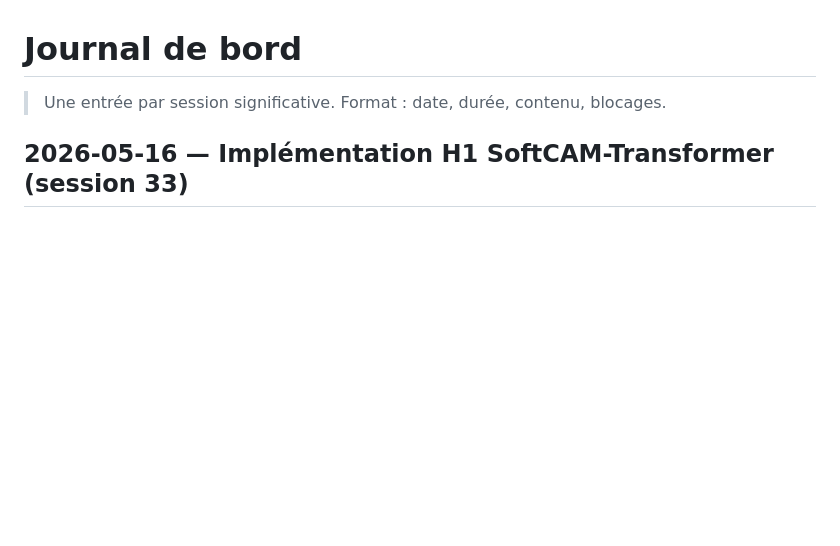
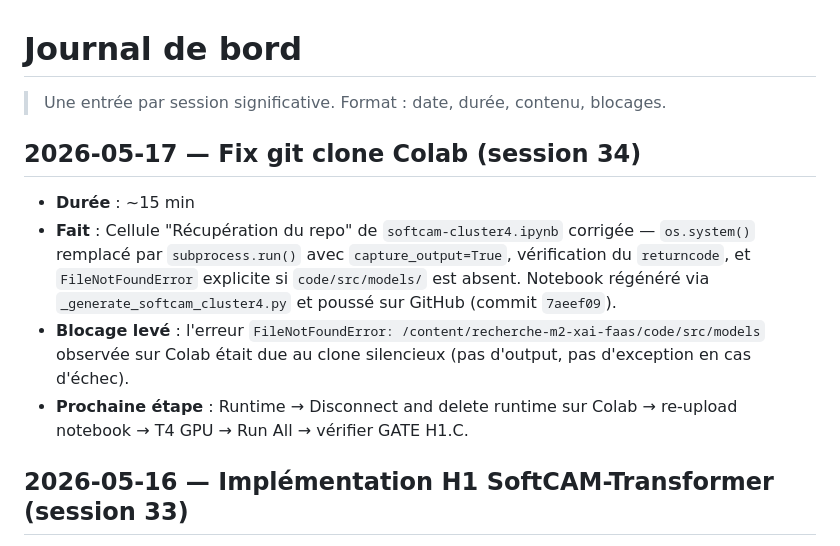
Before and after one commit to theblackmamba08/recherche-m2-xai-faas, a Markdown page: memoire/00-meta/JOURNAL.md, the part around the change. Drawn GitHub-style; blank space fills up the shorter version.

Commit message:
chore(meta): JOURNAL session 34 — fix git clone Colab

```diff
--- a/memoire/00-meta/JOURNAL.md
+++ b/memoire/00-meta/JOURNAL.md
@@ -1,6 +1,13 @@
 # Journal de bord
 
 > Une entrée par session significative. Format : date, durée, contenu, blocages.
+
+## 2026-05-17 — Fix git clone Colab (session 34)
+
+- **Durée** : ~15 min
+- **Fait** : Cellule "Récupération du repo" de `softcam-cluster4.ipynb` corrigée — `os.system()` remplacé par `subprocess.run()` avec `capture_output=True`, vérification du `returncode`, et `FileNotFoundError` explicite si `code/src/models/` est absent. Notebook régénéré via `_generate_softcam_cluster4.py` et poussé sur GitHub (commit `7aeef09`).
+- **Blocage levé** : l'erreur `FileNotFoundError: /content/recherche-m2-xai-faas/code/src/models` observée sur Colab était due au clone silencieux (pas d'output, pas d'exception en cas d'échec).
+- **Prochaine étape** : Runtime → Disconnect and delete runtime sur Colab → re-upload notebook → T4 GPU → Run All → vérifier GATE H1.C.
 
 ## 2026-05-16 — Implémentation H1 SoftCAM-Transformer (session 33)
 
```
